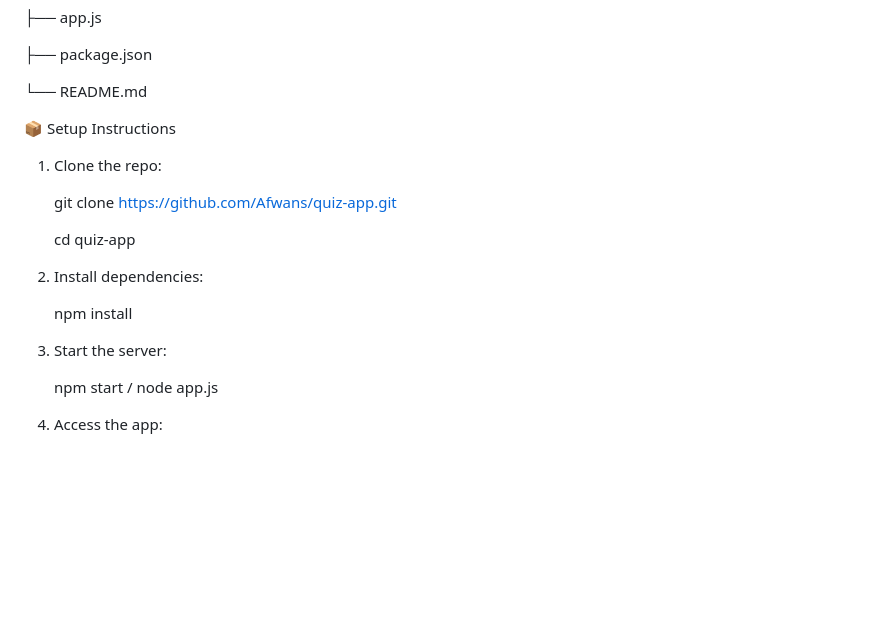
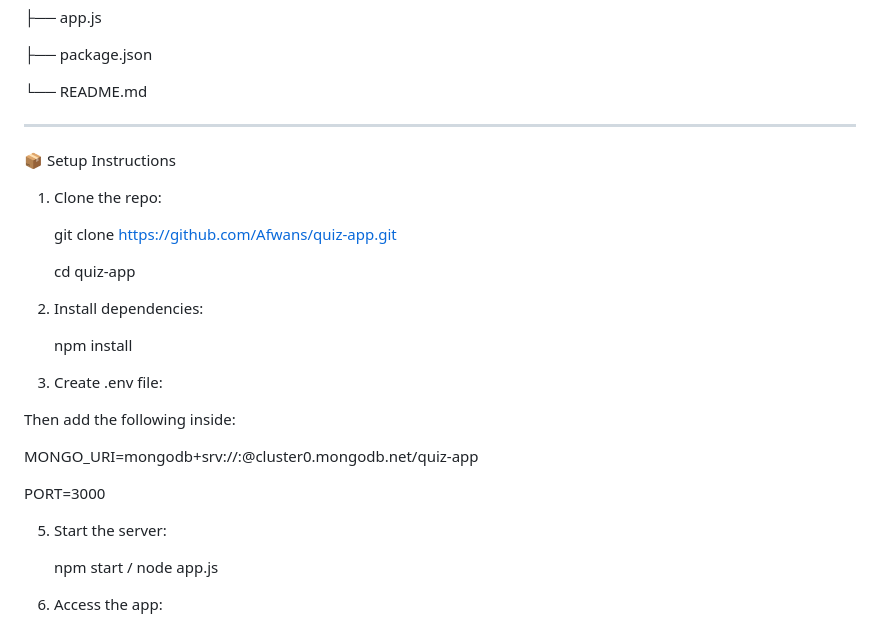
Before and after one commit to Afwans/CS355-project-2-, a Markdown page: README.md, the part around one of its changes. Rendered like a GitHub page; blank space fills up the shorter version.

```diff
--- a/README.md
+++ b/README.md
@@ -257,6 +282,8 @@ quiz-app/
 └── README.md
 
 
+------------------------------------------------------------------------------------------------------------------------------------------
+
 
 
 📦 Setup Instructions
@@ -272,7 +299,17 @@ quiz-app/
 
    npm install
 
-4. Start the server:
+
+4. Create .env file:
+
+Then add the following inside:
+
+MONGO_URI=mongodb+srv://<username>:<password>@cluster0.mongodb.net/quiz-app
+
+PORT=3000
+
+
+5. Start the server:
 
    npm start / node app.js
 
```
Also changed, not shown: other parts of README.md (+25 -0 lines).
